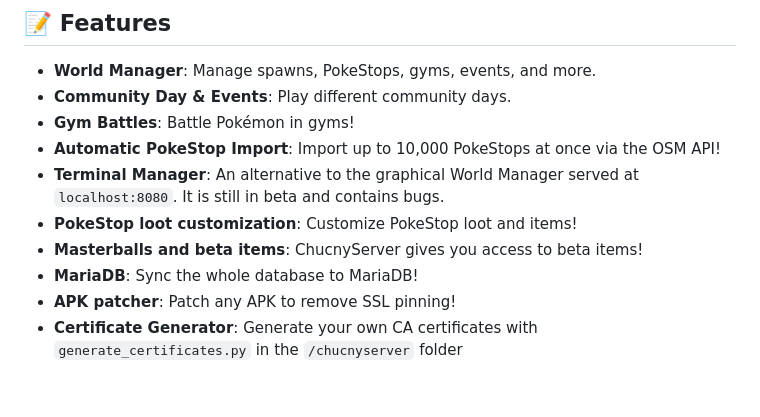
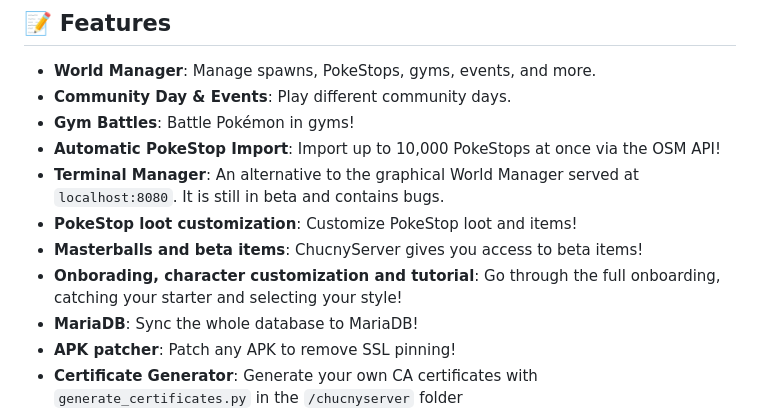
Before and after one commit to Chucny/ChucnyServer, a Markdown page: README.md, the part around the change. Rendered like a GitHub page; blank space fills up the shorter version.

```diff
--- a/README.md
+++ b/README.md
@@ -31,6 +31,7 @@
 * **Terminal Manager**: An alternative to the graphical World Manager served at `localhost:8080`. It is still in beta and contains bugs.
 * **PokeStop loot customization**: Customize PokeStop loot and items!
 * **Masterballs and beta items**: ChucnyServer gives you access to beta items!
+* **Onborading, character customization and tutorial**: Go through the full onboarding, catching your starter and selecting your style!
 * **MariaDB**: Sync the whole database to MariaDB!
 * **APK patcher**: Patch any APK to remove SSL pinning!
 * **Certificate Generator**: Generate your own CA certificates with `generate_certificates.py` in the `/chucnyserver` folder
```
